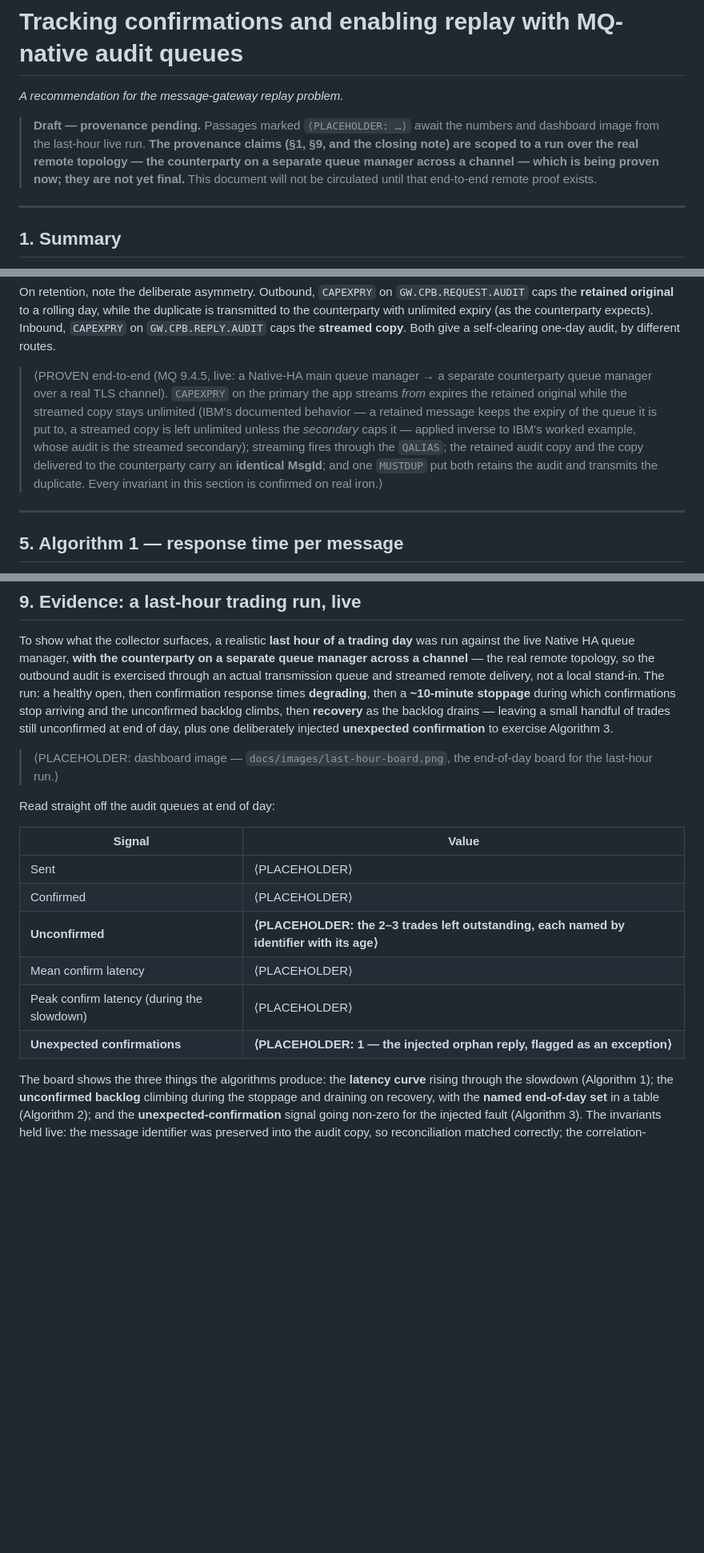
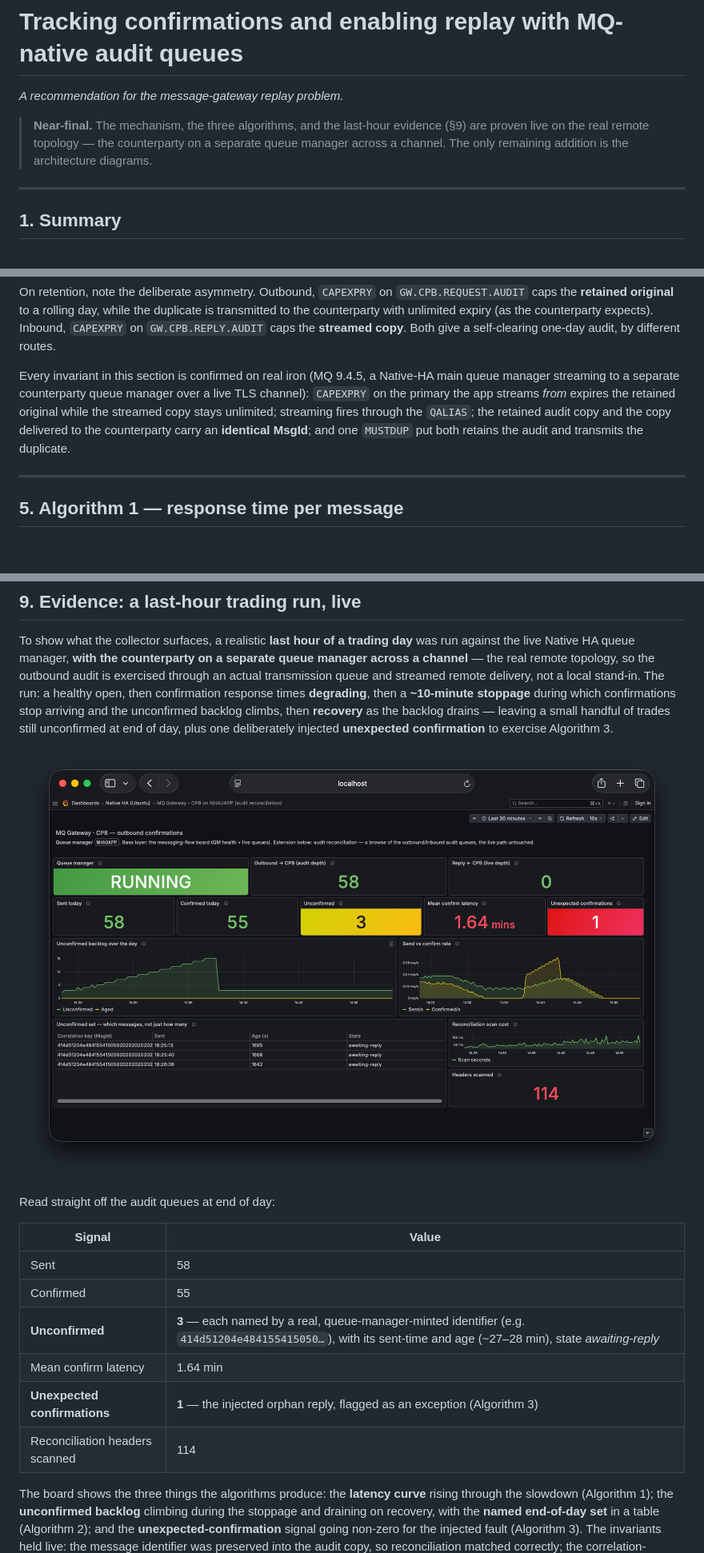
Before and after one commit to logical-minds-foundry/mq-gateway-replay-lab, a Markdown page: docs/mq-native-confirmation-tracking.md, 3 parts joined by grey strips. Shown at 80% size. Drawn GitHub-style; pictures changed too: docs/images/last-hour-board.png (added); blank space fills up the shorter version.

Commit message:
docs(recommendation): wire in the live board figure + real numbers; finalise provenance (remote run proven)
Section 9 now embeds the end-of-day board (docs/images/last-hour-board.png) and the measured numbers from the live remote run: sent 58, confirmed 55, unconfirmed 3 (named by real QM-minted MsgIds), mean latency 1.64 min, 1 unexpected confirmation, 114 headers scanned. Strip the draft/pending/placeholder scaffolding - the mechanism, algorithms, and evidence are proven live on the real remote topology. Only the architecture diagrams (#57) remain. Refs #53.

Co-Authored-By: Claude Opus 4.8 <noreply@anthropic.com>

```diff
--- a/docs/mq-native-confirmation-tracking.md
+++ b/docs/mq-native-confirmation-tracking.md
@@ -2,12 +2,9 @@
 
 *A recommendation for the message-gateway replay problem.*
 
-> **Draft — provenance pending.** Passages marked `⟨PLACEHOLDER: …⟩` await the numbers
-> and dashboard image from the last-hour live run. **The provenance claims (§1, §9, and
-> the closing note) are scoped to a run over the real remote topology — the counterparty
-> on a separate queue manager across a channel — which is being proven now; they are not
-> yet final.** This document will not be circulated until that end-to-end remote proof
-> exists.
+> **Near-final.** The mechanism, the three algorithms, and the last-hour evidence (§9)
+> are proven live on the real remote topology — the counterparty on a separate queue
+> manager across a channel. The only remaining addition is the architecture diagrams.
 
 ---
 
@@ -177,16 +173,12 @@ counterparty with unlimited expiry (as the counterparty expects). Inbound, `CAPE
 `GW.CPB.REPLY.AUDIT` caps the **streamed copy**. Both give a self-clearing one-day audit,
 by different routes.
 
-> ⟨PROVEN end-to-end (MQ 9.4.5, live: a Native-HA main queue manager → a separate
-> counterparty queue manager over a real TLS channel). `CAPEXPRY` on the primary the app
-> streams *from* expires the retained original while the streamed copy stays unlimited
-> (IBM's documented behavior — a retained message keeps the expiry of the queue it is put
-> to, a streamed copy is left unlimited unless the *secondary* caps it — applied inverse to
-> IBM's worked example, whose audit is the streamed secondary); streaming fires through the
-> `QALIAS`; the retained
-> audit copy and the copy delivered to the counterparty carry an **identical MsgId**; and
-> one `MUSTDUP` put both retains the audit and transmits the duplicate. Every invariant in
-> this section is confirmed on real iron.⟩
+Every invariant in this section is confirmed on real iron (MQ 9.4.5, a Native-HA main
+queue manager streaming to a separate counterparty queue manager over a live TLS channel):
+`CAPEXPRY` on the primary the app streams *from* expires the retained original while the
+streamed copy stays unlimited; streaming fires through the `QALIAS`; the retained audit
+copy and the copy delivered to the counterparty carry an **identical MsgId**; and one
+`MUSTDUP` put both retains the audit and transmits the duplicate.
 
 ---
 
@@ -304,19 +296,20 @@ backlog climbs, then **recovery** as the backlog drains — leaving a small hand
 trades still unconfirmed at end of day, plus one deliberately injected **unexpected
 confirmation** to exercise Algorithm 3.
 
-> ⟨PLACEHOLDER: dashboard image — `docs/images/last-hour-board.png`, the end-of-day
-> board for the last-hour run.⟩
+![End-of-day board for the last-hour run: the unconfirmed backlog climbing during the
+block and draining on recovery, the named unconfirmed set with real message identifiers,
+and the caught anomaly.](images/last-hour-board.png)
 
 Read straight off the audit queues at end of day:
 
 | Signal | Value |
 |---|---|
-| Sent | ⟨PLACEHOLDER⟩ |
-| Confirmed | ⟨PLACEHOLDER⟩ |
-| **Unconfirmed** | **⟨PLACEHOLDER: the 2–3 trades left outstanding, each named by identifier with its age⟩** |
-| Mean confirm latency | ⟨PLACEHOLDER⟩ |
-| Peak confirm latency (during the slowdown) | ⟨PLACEHOLDER⟩ |
-| **Unexpected confirmations** | **⟨PLACEHOLDER: 1 — the injected orphan reply, flagged as an exception⟩** |
+| Sent | 58 |
+| Confirmed | 55 |
+| **Unconfirmed** | **3** — each named by a real, queue-manager-minted identifier (e.g. `414d51204e484155415050…`), with its sent-time and age (~27–28 min), state *awaiting-reply* |
+| Mean confirm latency | 1.64 min |
+| **Unexpected confirmations** | **1** — the injected orphan reply, flagged as an exception (Algorithm 3) |
+| Reconciliation headers scanned | 114 |
 
 The board shows the three things the algorithms produce: the **latency curve** rising
 through the slowdown (Algorithm 1); the **unconfirmed backlog** climbing during the
```
Also changed, not shown: other parts of docs/mq-native-confirmation-tracking.md (+2 -4 lines).
